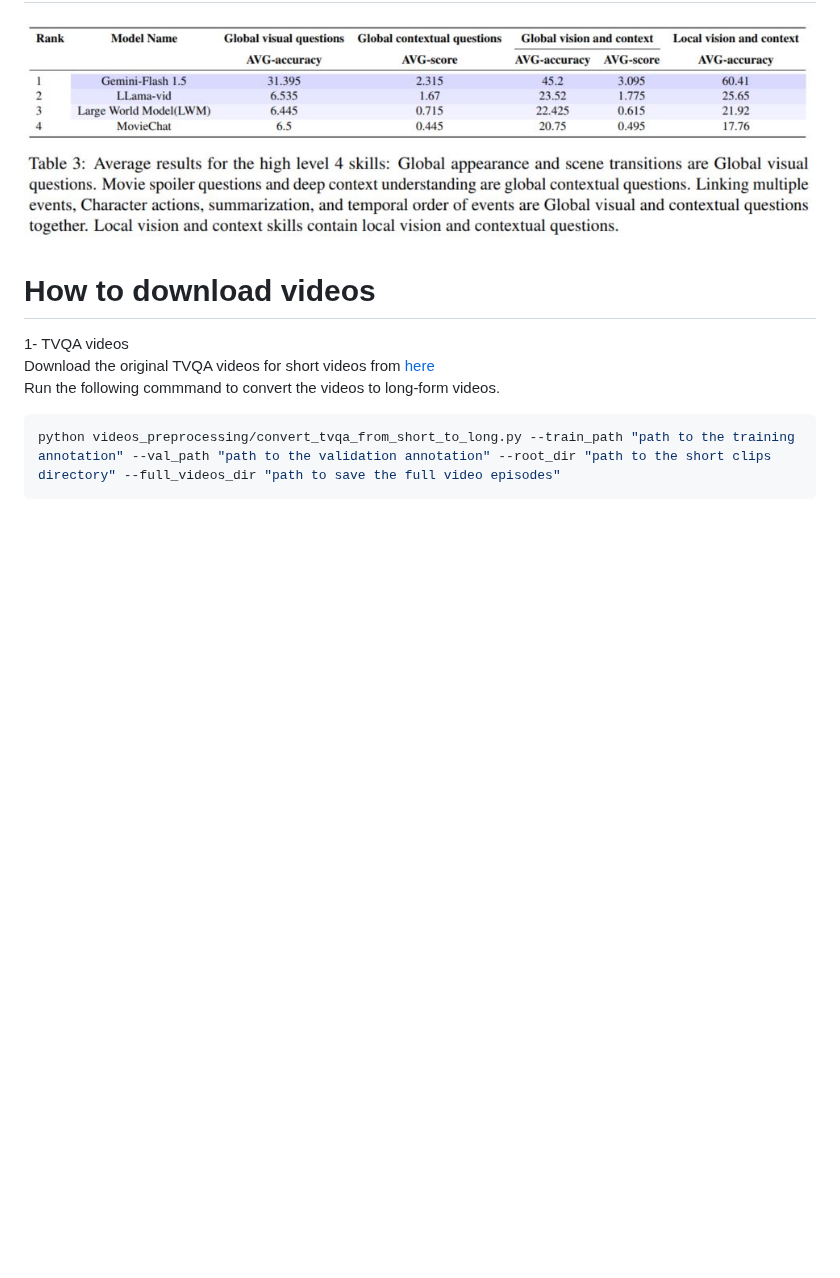
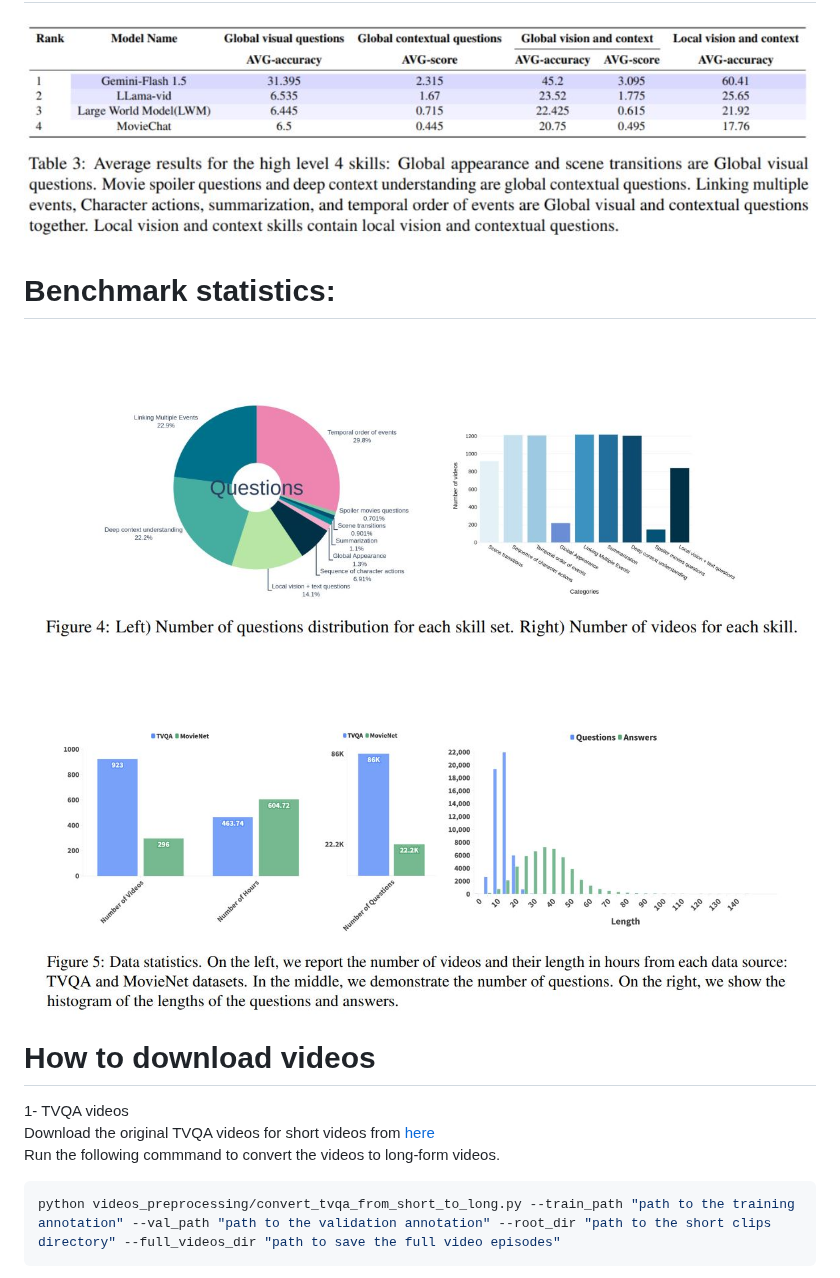
Before and after one commit to Infinibench/Infinibench, a Markdown page: README.md, the part around the change. Drawn GitHub-style; blank space fills up the shorter version.

Commit message:
Add files via upload
update_readme

```diff
--- a/README.md
+++ b/README.md
@@ -26,6 +26,10 @@ and human-level understanding.
 ![aggregated_skills](repo_imags/skills_high_level.JPG)
 # Results for the high level aggregated skills:
 ![results_2](repo_imags/results_2.JPG)
+# Benchmark statistics:
+![benchmark_statistics_1](repo_imags/statistics_1_with_desc.JPG)
+
+![benchmark_statistics_2](repo_imags/statistics_2_with_desc.JPG)
 
 # How to download videos
 1- TVQA videos <br>
```
